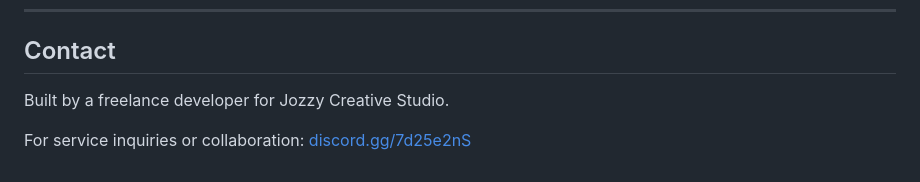
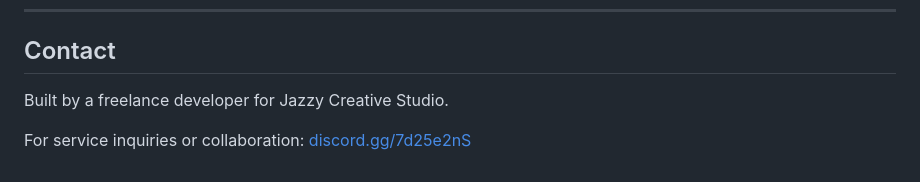
Before and after one commit to JazzluvB/Jazzy-ChatBot-AI-Powered-Customer-Service-Bot, a Markdown page: README.md, the part around the change. Drawn GitHub-style.

Commit message:
Fix typo in studio name from 'Jozzy' to 'Jazzy'

```diff
--- a/README.md
+++ b/README.md
@@ -82,6 +82,6 @@ This was my first end-to-end AI automation project. I learned how to design and
 
 ## Contact
 
-Built by a freelance developer for Jozzy Creative Studio.
+Built by a freelance developer for Jazzy Creative Studio.
 
 For service inquiries or collaboration: [discord.gg/7d25e2nS](https://discord.gg/7d25e2nS)
```
